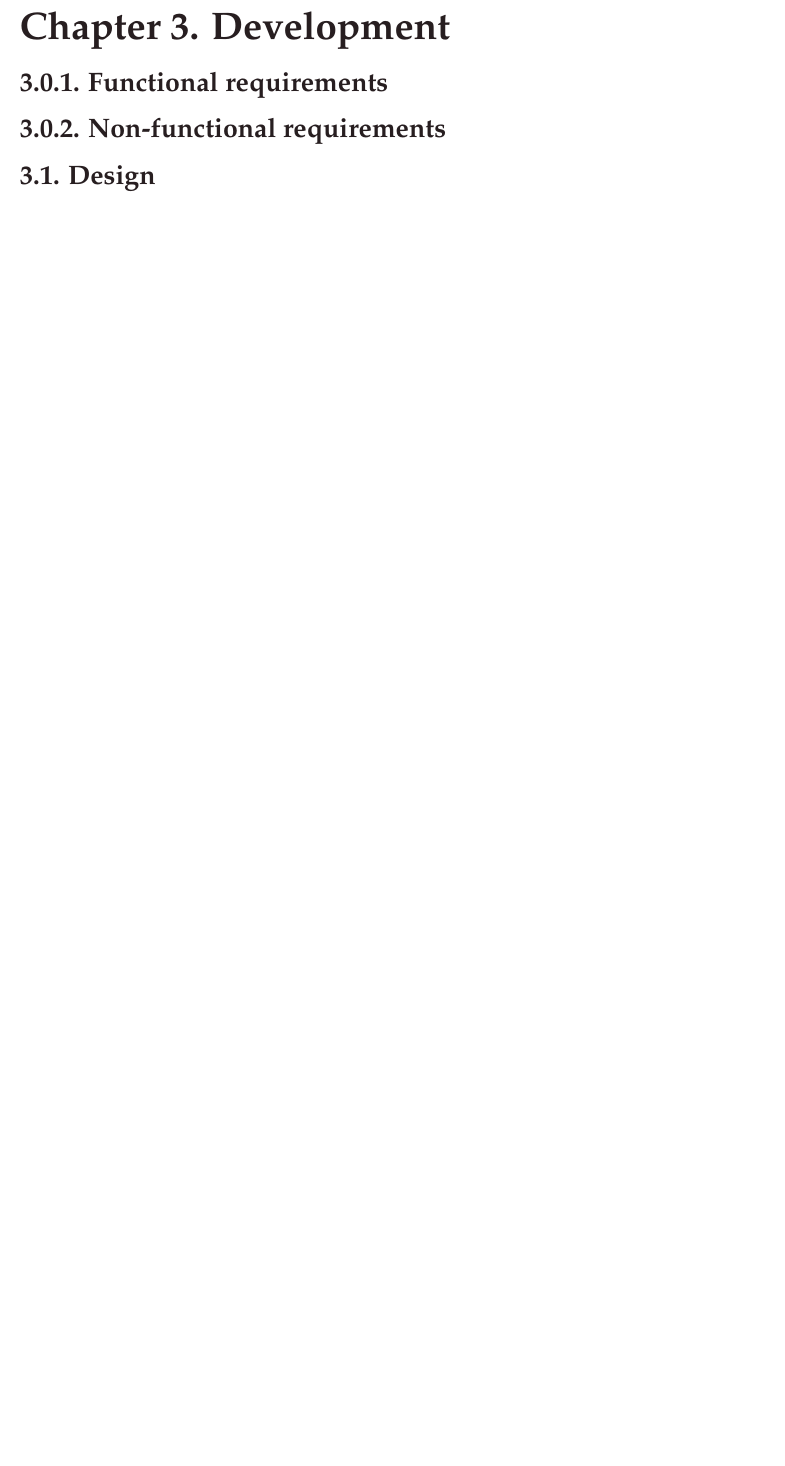
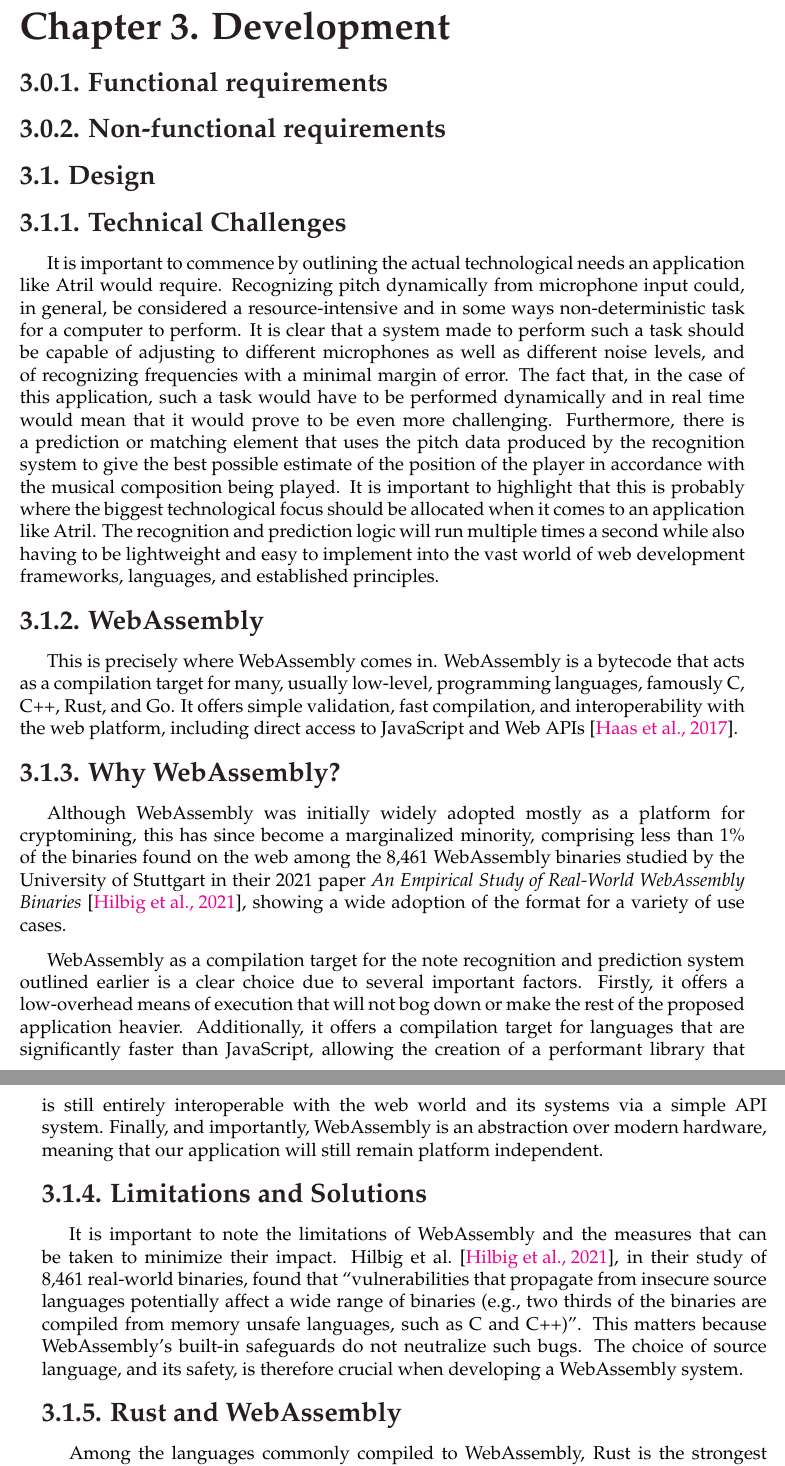
Before and after one commit to Eleee28/Atril-Matic-memoria, a LaTeX thesis (main.tex, which reads Capitulos/capitulo03.tex): part of page 12 of 19 before the commit and two parts of pages 12 and 13 of 21 after it, the two joined at a grey line, cut so that both start at the same text, the shorter picture padded with empty space. Compiled offline with pdfLaTeX.

Commit message:
Added design chapter first  draft

```diff
--- a/Capitulos/capitulo03.tex
+++ b/Capitulos/capitulo03.tex
@@ -6,3 +6,69 @@
 
 \section{Design}
 
+\subsection{Technical Challenges}
+
+It is important to commence by outlining the actual technological needs an
+application like Atril would require. Recognizing pitch dynamically from
+microphone input could, in general, be considered a resource-intensive and in
+some ways non-deterministic task for a computer to perform. It is clear that
+a system made to perform such a task should be capable of adjusting to
+different microphones as well as different noise levels, and of recognizing
+frequencies with a minimal margin of error. The fact that, in the case of
+this application, such a task would have to be performed dynamically and in
+real time would mean that it would prove to be even more challenging.
+Furthermore, there is a prediction or matching element that uses the pitch
+data produced by the recognition system to give the best possible estimate of
+the position of the player in accordance with the musical composition being
+played. It is important to highlight that this is probably where the biggest
+technological focus should be allocated when it comes to an application like
+Atril. The recognition and prediction logic will run multiple times a second
+while also having to be lightweight and easy to implement into the vast world
+of web development frameworks, languages, and established principles.
+
+\subsection{WebAssembly}
+
+This is precisely where WebAssembly comes in. WebAssembly is a bytecode that
+acts as a compilation target for many, usually low-level, programming
+languages, famously C, C++, Rust, and Go. It offers simple validation, fast
+compilation, and interoperability with the web platform, including direct
+access to JavaScript and Web APIs~\cite{haas2017bringing}.
+
+\subsection{Why WebAssembly?}
+\label{sec:why-webassembly}
+
+Although WebAssembly was initially widely adopted mostly as a platform for
+cryptomining, this has since become a marginalized minority, comprising less
+than 1\% of the binaries found on the web among the 8,461 WebAssembly
+binaries studied by the University of Stuttgart in their 2021 paper
+\textit{An Empirical Study of Real-World WebAssembly
+Binaries}~\cite{hilbig2021empirical}, showing a wide adoption of the format
+for a variety of use cases.
+
+WebAssembly as a compilation target for the note recognition and prediction
+system outlined earlier is a clear choice due to several important factors.
+Firstly, it offers a low-overhead means of execution that will not bog down
+or make the rest of the proposed application heavier. Additionally, it offers
+a compilation target for languages that are significantly faster than
+JavaScript, allowing the creation of a performant library that is still
+entirely interoperable with the web world and its systems via a simple API
+system. Finally, and importantly, WebAssembly is an abstraction over modern
+hardware, meaning that our application will still remain platform
+independent.
+
+\subsection{Limitations and Solutions}
+
+It is important to note the limitations of WebAssembly and the measures that
+can be taken to minimize their impact. Hilbig et
+al.~\cite{hilbig2021empirical}, in their study of 8,461 real-world binaries,
+found that ``vulnerabilities that propagate from insecure source languages
+potentially affect a wide range of binaries (e.g., two thirds of the binaries
+are compiled from memory unsafe languages, such as C and C++)''. This matters
+because WebAssembly's built-in safeguards do not neutralize such bugs. The
+choice of source language, and its safety, is therefore crucial when
+developing a WebAssembly system.
+
+\subsection{Rust and WebAssembly}
+
+Among the languages commonly compiled to
+WebAssembly, Rust is the strongest candidate with respect to memory safety.
```
Also changed, not shown: biblio.bib (+65 -0 lines), main.bbl, Capitulos/capitulo03.tex (33 more changed lines).
